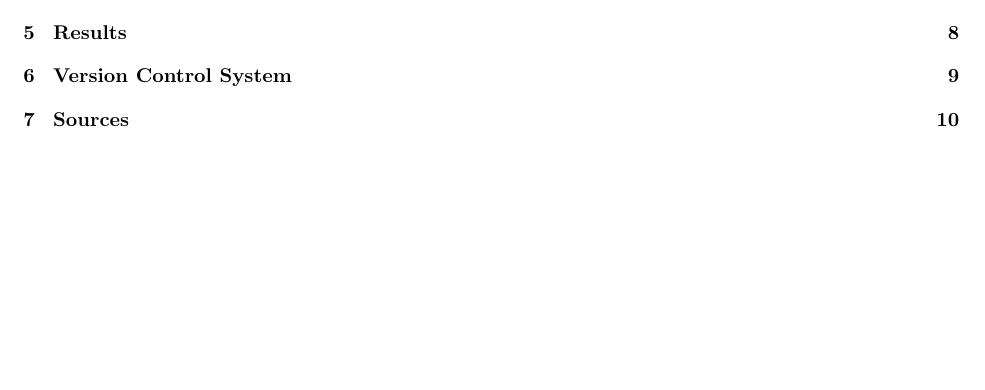
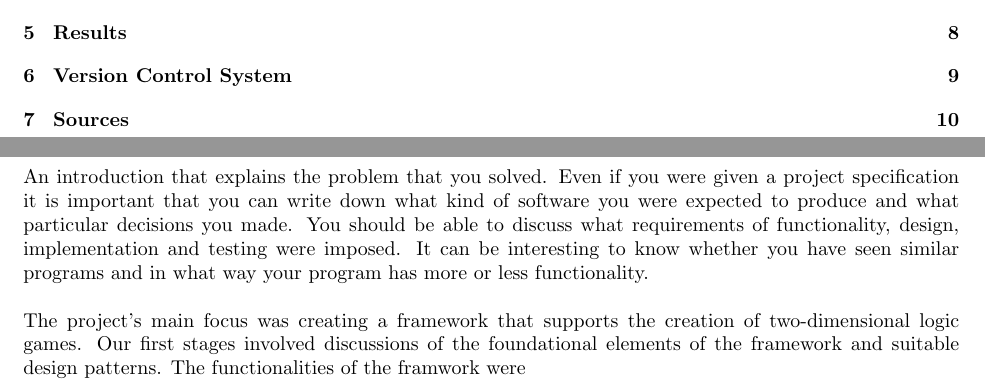
Before and after one commit to AOOP-Project/Report, a LaTeX document (main.tex, which reads sections/introduction.tex): part of page 1 of 10 before the commit and two parts of pages 1 and 2 of 10 after it, the two joined at a grey line, cut so that both start at the same text, the shorter picture padded with empty space. Compiled offline with pdfLaTeX.

Commit message:
Add small introduction section

```diff
--- a/main.tex
+++ b/main.tex
@@ -23,6 +23,7 @@
 \tableofcontents
 \newpage
 \section{Introduction}
+\subfile{sections/introduction.tex}
 
 \newpage
 \section{Design}
--- /dev/null
+++ b/sections/introduction.tex
@@ -0,0 +1,6 @@
+\documentclass[main.tex]{subfiles}
+\begin{document}
+An introduction that explains the problem that you solved. Even if you were given a project specification it is important that you can write down what kind of software you were expected to produce and what particular decisions you made. You should be able to discuss what requirements of functionality, design, implementation and testing were imposed. It can be interesting to know whether you have seen similar programs and in what way your program has more or less functionality.
+\\ \\
+The project's main focus was creating a framework that supports the creation of two-dimensional logic games. Our first stages involved discussions of the foundational elements of the framework and suitable design patterns. The functionalities of the framwork were
+\end{document}
```
Also changed, not shown: sections/features_problems.tex (+1 -1 lines), sections/versioncontrolsystem.tex (+1 -1 lines).
